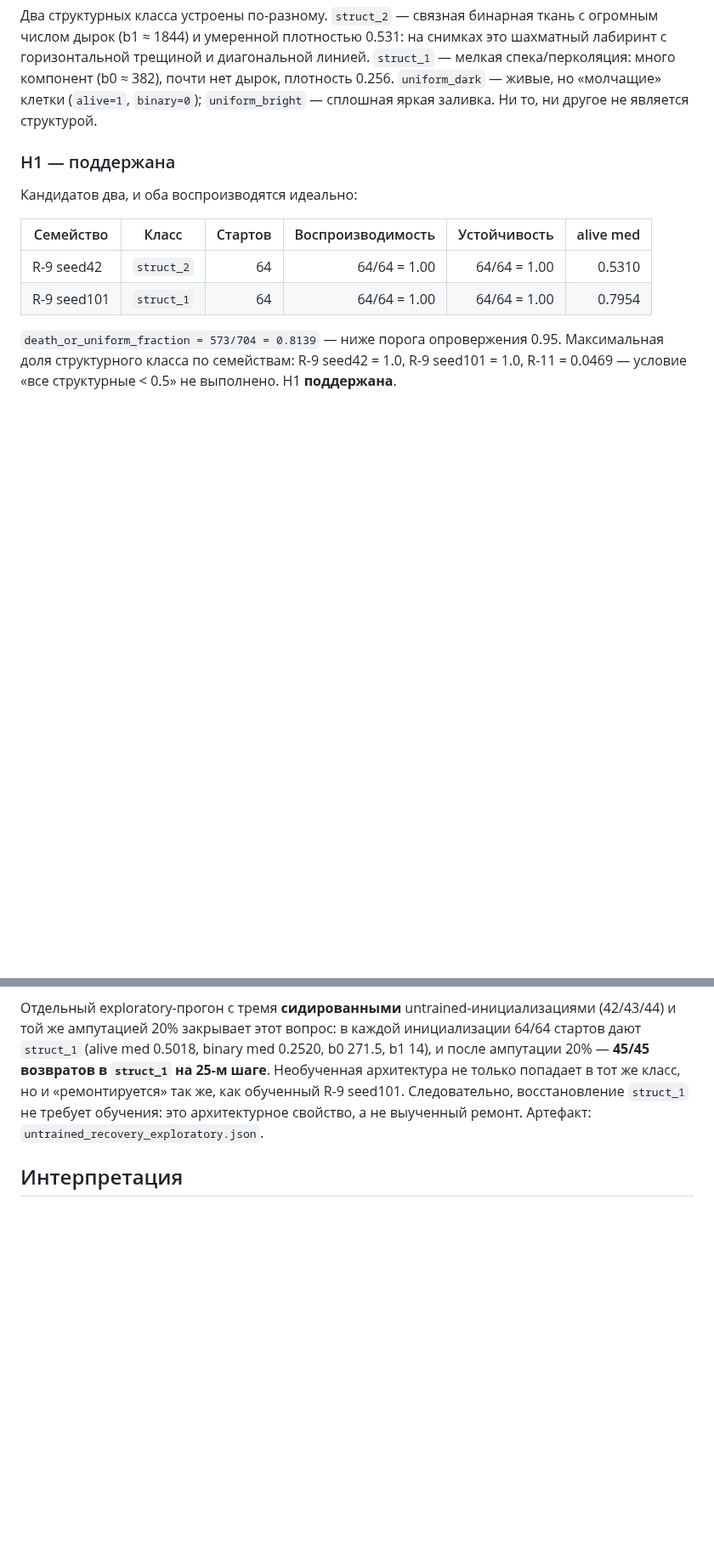
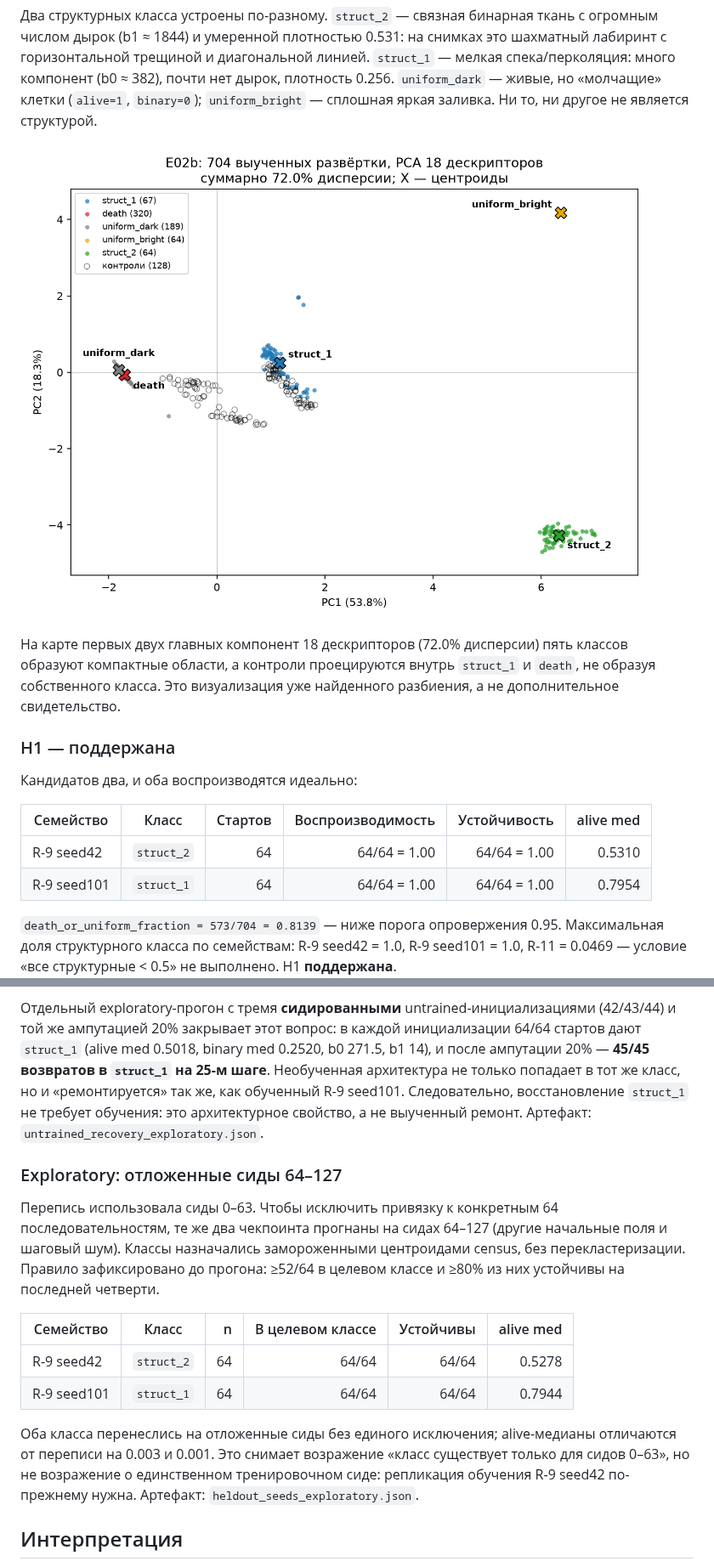
Before and after one commit to mak777uh/-, a Markdown page: reports/2026-10-20-e02b-results.md, 2 parts joined by grey strips. Shown at 85% size. GitHub-like rendering; pictures changed too: reports/figures/e02b_morphospace_pca.png (added); blank space fills up the shorter version.

```diff
--- a/reports/2026-10-20-e02b-results.md
+++ b/reports/2026-10-20-e02b-results.md
@@ -138,6 +140,13 @@ ARI с Ward 0.9137 — разбиение не зависит от выбора
 мелкая спека/перколяция: много компонент (b0 ≈ 382), почти нет дырок, плотность 0.256.
 `uniform_dark` — живые, но «молчащие» клетки (`alive=1`, `binary=0`); `uniform_bright` —
 сплошная яркая заливка. Ни то, ни другое не является структурой.
+
+![PCA морфопространства: 704 выученных развёртки и 128 контролей](figures/e02b_morphospace_pca.png)
+
+На карте первых двух главных компонент 18 дескрипторов (72.0% дисперсии) пять классов
+образуют компактные области, а контроли проецируются внутрь `struct_1` и `death`, не
+образуя собственного класса. Это визуализация уже найденного разбиения, а не
+дополнительное свидетельство.
 
 ### H1 — поддержана
 
@@ -295,6 +304,25 @@ R-11: 64 старта. Финальная точка — смерть/однор
 это архитектурное свойство, а не выученный ремонт. Артефакт:
 `untrained_recovery_exploratory.json`.
 
+### Exploratory: отложенные сиды 64–127
+
+Перепись использовала сиды 0–63. Чтобы исключить привязку к конкретным 64
+последовательностям, те же два чекпоинта прогнаны на сидах 64–127 (другие начальные
+поля и шаговый шум). Классы назначались замороженными центроидами census, без
+перекластеризации. Правило зафиксировано до прогона: ≥52/64 в целевом классе и ≥80%
+из них устойчивы на последней четверти.
+
+| Семейство | Класс | n | В целевом классе | Устойчивы | alive med |
+| --- | --- | ---: | ---: | ---: | ---: |
+| R-9 seed42 | `struct_2` | 64 | 64/64 | 64/64 | 0.5278 |
+| R-9 seed101 | `struct_1` | 64 | 64/64 | 64/64 | 0.7944 |
+
+Оба класса перенеслись на отложенные сиды без единого исключения; alive-медианы
+отличаются от переписи на 0.003 и 0.001. Это снимает возражение «класс существует
+только для сидов 0–63», но не возражение о единственном тренировочном сиде:
+репликация обучения R-9 seed42 по-прежнему нужна. Артефакт:
+`heldout_seeds_exploratory.json`.
+
 ## Интерпретация
 
 E02b отвечает на вопрос E02: выученные динамики не сводятся к смерти. После провала
```
Also changed, not shown: other parts of reports/2026-10-20-e02b-results.md (+11 -5 lines), articles/005-chto-perepis-nashla-v-morfoprostranstve.md (+25 -3 lines), articles/README.md (+1 -1 lines), 5 other files.
